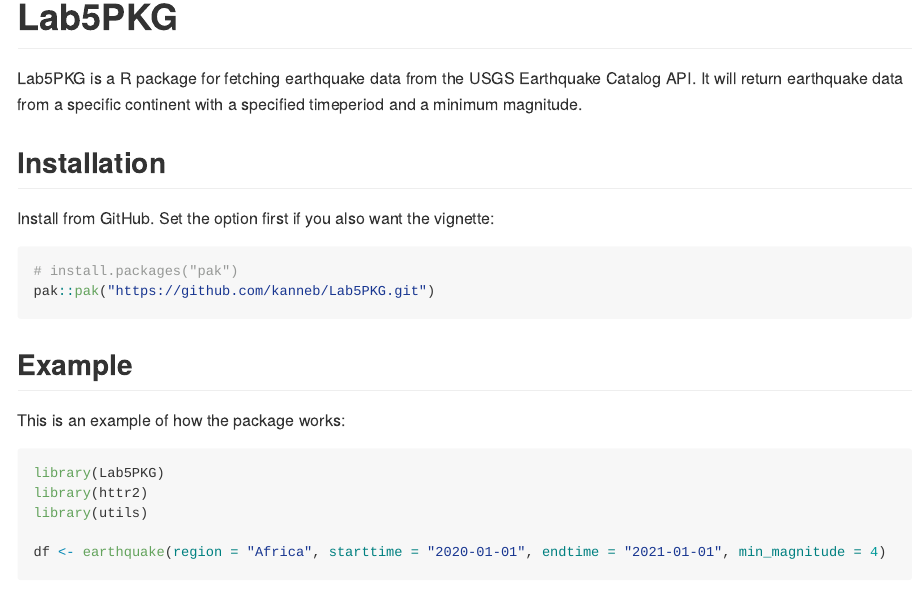
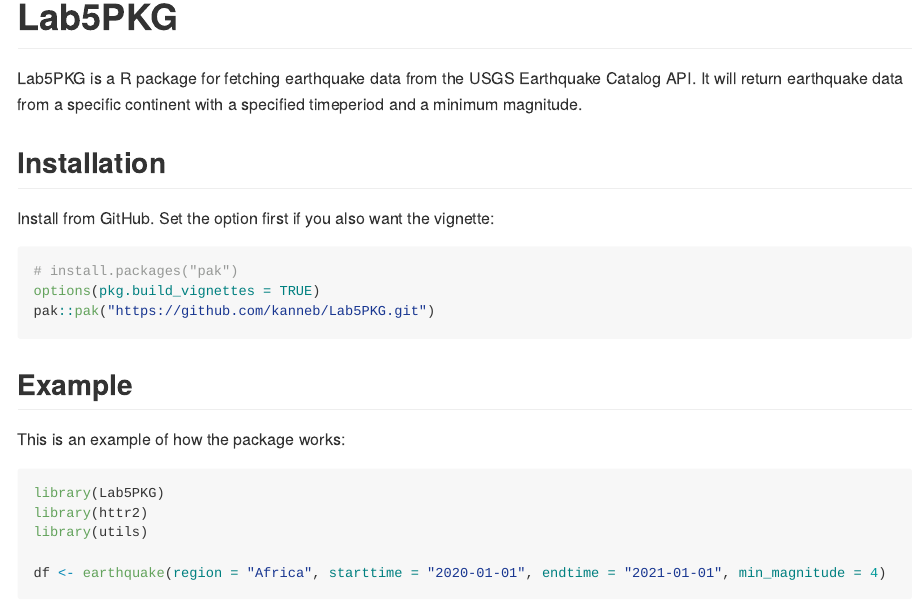
Before and after one commit to kanneb/Lab5PKG, an R Markdown document (README.Rmd): the page in a window 1100 px wide, from its top. Rendered offline with R 4.5, knitr and Pandoc, with nearby package versions; some code elsewhere in the file could not run offline; badge pictures from the web are left out.

Commit message:
vignette command change

````diff
--- a/README.Rmd
+++ b/README.Rmd
@@ -25,6 +25,7 @@
 
 ``` r
 # install.packages("pak")
+options(pkg.build_vignettes = TRUE)
 pak::pak("https://github.com/kanneb/Lab5PKG.git")
 ```
 
````
